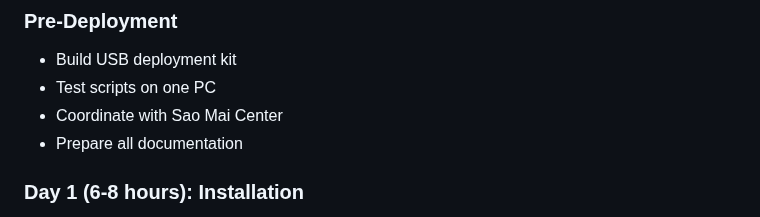
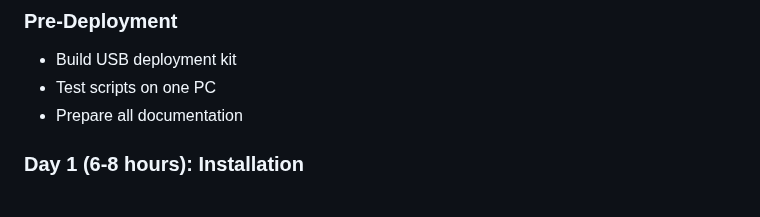
Before and after one commit to andrewle8/vietnam-assistive-tech-lab, a Markdown page: README.md, the part around the change. Rendered like a GitHub page.

Commit message:
Remove coordinate with Sao Mai from deployment timeline

```diff
--- a/README.md
+++ b/README.md
@@ -139,7 +139,6 @@ For reference, the original software sources:
 ### Pre-Deployment
 - Build USB deployment kit
 - Test scripts on one PC
-- Coordinate with Sao Mai Center
 - Prepare all documentation
 
 ### Day 1 (6-8 hours): Installation
```
